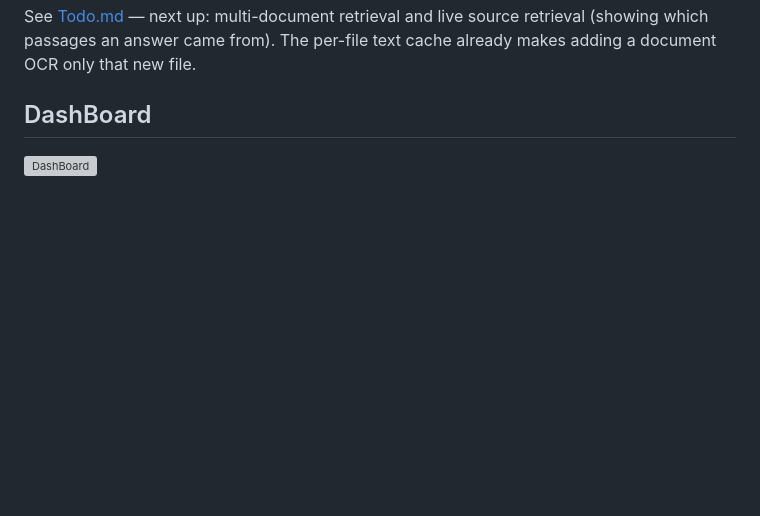
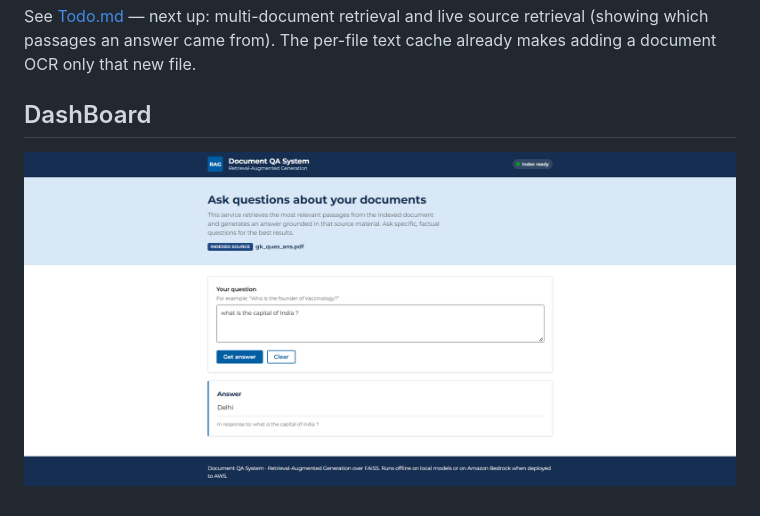
Before and after one commit to mohalkarushikesh/rag-engine-v2, a Markdown page: readme.md, the part around the change. Rendered like a GitHub page; pictures changed too: assets/dashboard.png (added); blank space fills up the shorter version; grey boxes are pictures that could not be loaded.

```diff
--- a/readme.md
+++ b/readme.md
@@ -299,4 +299,4 @@ new file.
 
 ## DashBoard
 
-![DashBoard](/DashBoard.png)
+![DashBoard](/assets/dashboard.png)
```
Also changed, not shown: 5 other files.
